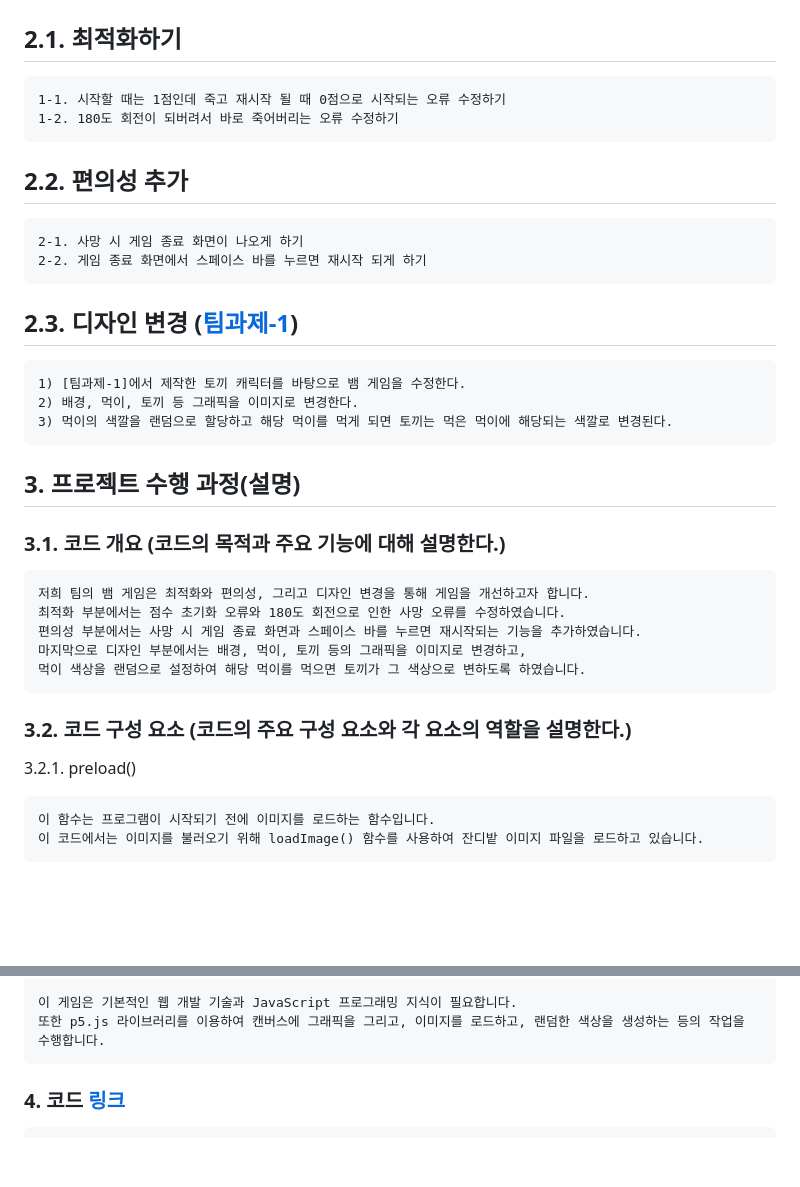
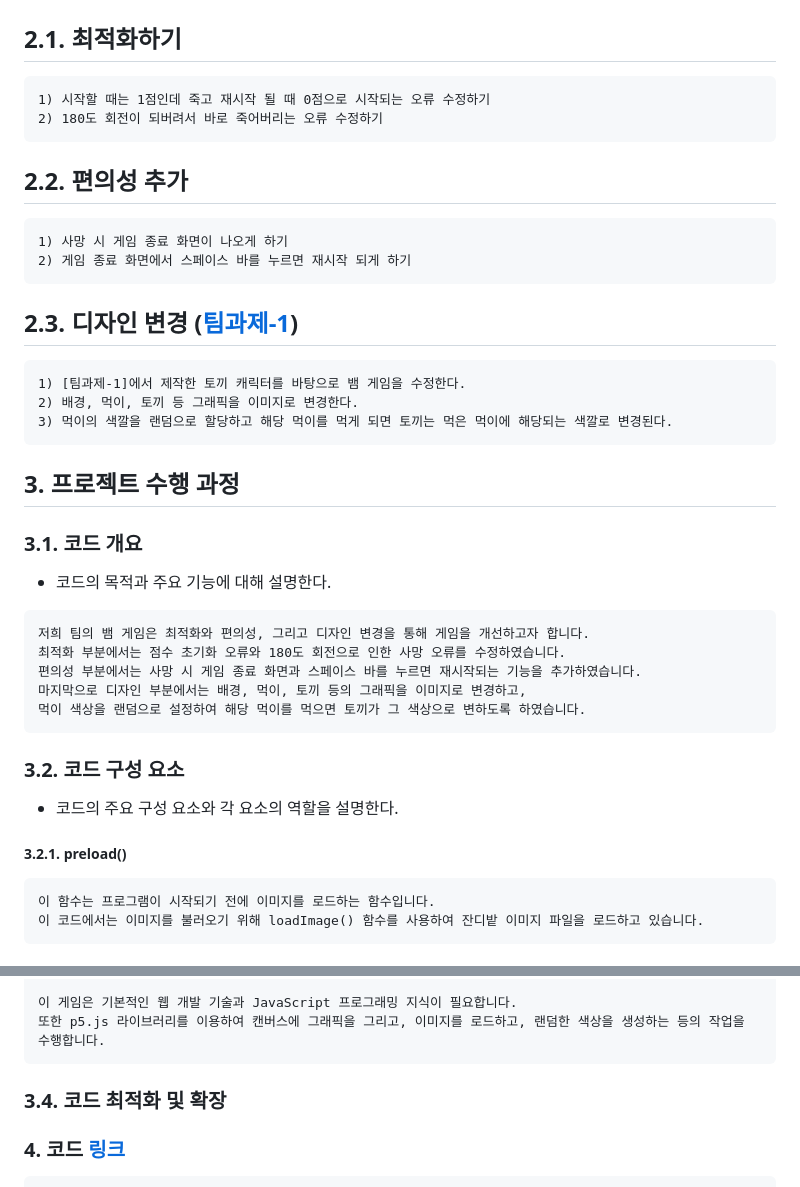
Before and after one commit to wjh2335/2023-ComputerGraphics, a Markdown page: [팀과제-3]/Snake 게임을 변형하기.md, 2 parts joined by grey strips. Drawn GitHub-style; blank space fills up the shorter version.

````diff
--- a/[팀과제-3]/Snake 게임을 변형하기.md
+++ b/[팀과제-3]/Snake 게임을 변형하기.md
@@ -12,14 +12,14 @@
 
 ## 2.1. 최적화하기
 ```
-1-1. 시작할 때는 1점인데 죽고 재시작 될 때 0점으로 시작되는 오류 수정하기
-1-2. 180도 회전이 되버려서 바로 죽어버리는 오류 수정하기
+1) 시작할 때는 1점인데 죽고 재시작 될 때 0점으로 시작되는 오류 수정하기
+2) 180도 회전이 되버려서 바로 죽어버리는 오류 수정하기
 ```
 
 ## 2.2. 편의성 추가
 ```
-2-1. 사망 시 게임 종료 화면이 나오게 하기
-2-2. 게임 종료 화면에서 스페이스 바를 누르면 재시작 되게 하기
+1) 사망 시 게임 종료 화면이 나오게 하기
+2) 게임 종료 화면에서 스페이스 바를 누르면 재시작 되게 하기
 ```
 
 ## 2.3. 디자인 변경 ([팀과제-1](https://github.com/wjh2335/2023-ComputerGraphics/blob/main/%5B%ED%8C%80%EA%B3%BC%EC%A0%9C-1%5D/%ED%8C%80%20%EC%BA%90%EB%A6%AD%ED%84%B0%20%EB%A7%8C%EB%93%A4%EA%B8%B0.md))
@@ -29,9 +29,10 @@
 3) 먹이의 색깔을 랜덤으로 할당하고 해당 먹이를 먹게 되면 토끼는 먹은 먹이에 해당되는 색깔로 변경된다.
 ```
 
-## 3. 프로젝트 수행 과정(설명)
+## 3. 프로젝트 수행 과정
 
-### 3.1. 코드 개요 (코드의 목적과 주요 기능에 대해 설명한다.)
+### 3.1. 코드 개요
+  * 코드의 목적과 주요 기능에 대해 설명한다.
 
 ```
 저희 팀의 뱀 게임은 최적화와 편의성, 그리고 디자인 변경을 통해 게임을 개선하고자 합니다.
@@ -41,9 +42,11 @@
 먹이 색상을 랜덤으로 설정하여 해당 먹이를 먹으면 토끼가 그 색상으로 변하도록 하였습니다.
 ```
 
-### 3.2. 코드 구성 요소 (코드의 주요 구성 요소와 각 요소의 역할을 설명한다.)
 
-3.2.1. preload()
+### 3.2. 코드 구성 요소
+  * 코드의 주요 구성 요소와 각 요소의 역할을 설명한다.
+
+##### 3.2.1. preload()
 ```
 이 함수는 프로그램이 시작되기 전에 이미지를 로드하는 함수입니다.
 이 코드에서는 이미지를 불러오기 위해 loadImage() 함수를 사용하여 잔디밭 이미지 파일을 로드하고 있습니다.
@@ -128,6 +133,10 @@ pos는 먹이의 위치를 나타내는 Vector 객체입니다.
 이 게임은 기본적인 웹 개발 기술과 JavaScript 프로그래밍 지식이 필요합니다.
 또한 p5.js 라이브러리를 이용하여 캔버스에 그래픽을 그리고, 이미지를 로드하고, 랜덤한 색상을 생성하는 등의 작업을 수행합니다.
 ```
+
+
+### 3.4. 코드 최적화 및 확장
+
 
 ### 4. 코드 [링크](https://github.com/wjh2335/2023-ComputerGraphics/blob/main/%5B%ED%8C%80%EA%B3%BC%EC%A0%9C-3%5D/snake4.js)
 
````
Also changed, not shown: other parts of [팀과제-3]/Snake 게임을 변형하기.md (+19 -17 lines).
